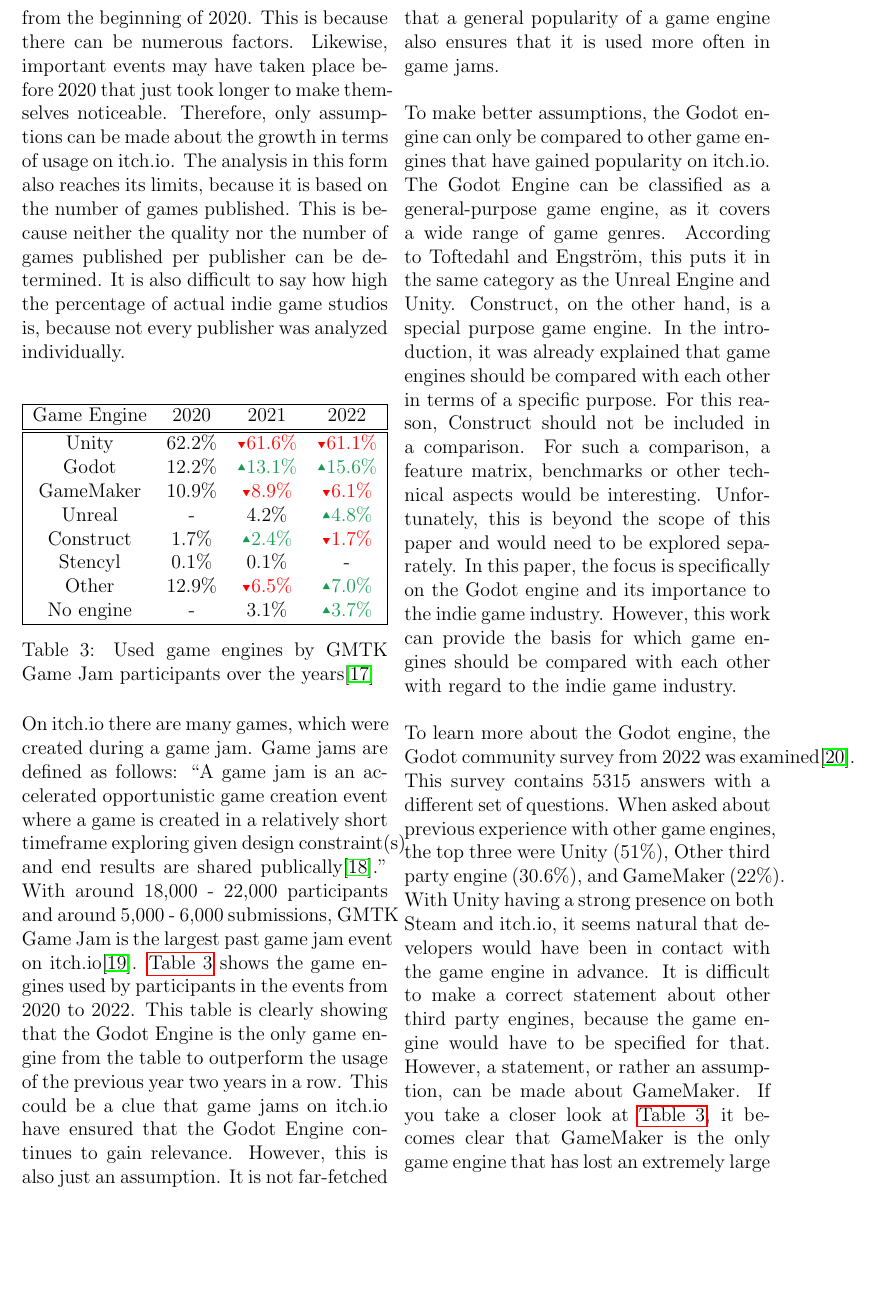
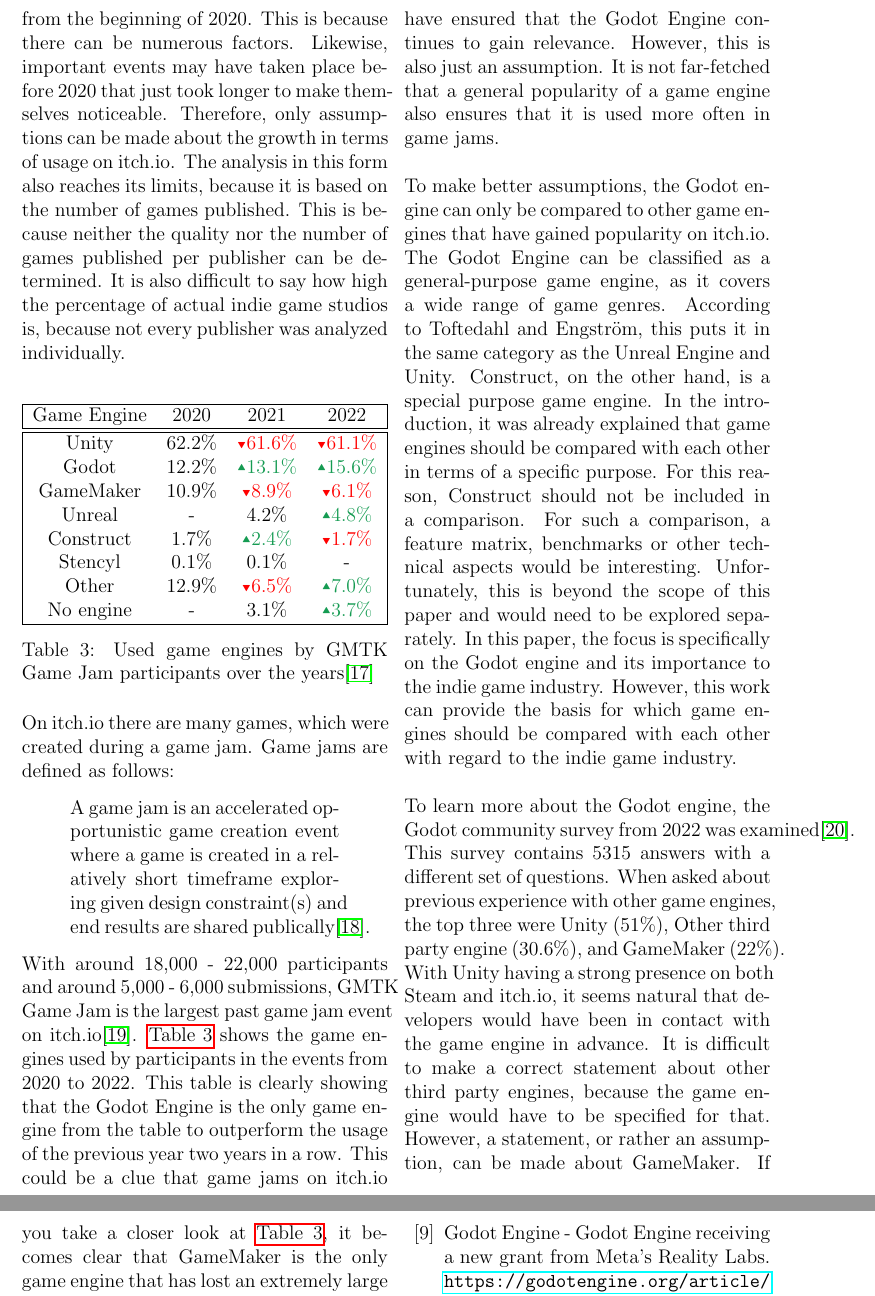
Before and after one commit to Morphclue/godot-seminar, a LaTeX document (main.tex, which reads sections/analysis.tex): part of page 5 of 6 before the commit and two parts of pages 5 and 6 of 7 after it, the two joined at a grey line, cut so that both start at the same text, the shorter picture padded with empty space. Compiled offline with pdfLaTeX.

Commit message:
feat: add blockquote

```diff
--- a/sections/analysis.tex
+++ b/sections/analysis.tex
@@ -167,7 +167,7 @@
 
 On itch.io there are many games, which were created during a game jam.
 Game jams are defined as follows:
-``A game jam is an accelerated opportunistic game creation event where a game is created in a relatively short timeframe exploring given design constraint(s) and end results are shared publically\cite{game-jam-definition}.''
+\blockquote{A game jam is an accelerated opportunistic game creation event where a game is created in a relatively short timeframe exploring given design constraint(s) and end results are shared publically\cite{game-jam-definition}.}
 With around 18,000 - 22,000 participants and around 5,000 - 6,000 submissions, GMTK Game Jam is the largest past game jam event on itch.io\cite{itch-past-jams}.
 \autoref{table:gmtk} shows the game engines used by participants in the events from 2020 to 2022.
 This table is clearly showing that the Godot Engine is the only game engine from the table to outperform the usage of the previous year two years in a row.
```
